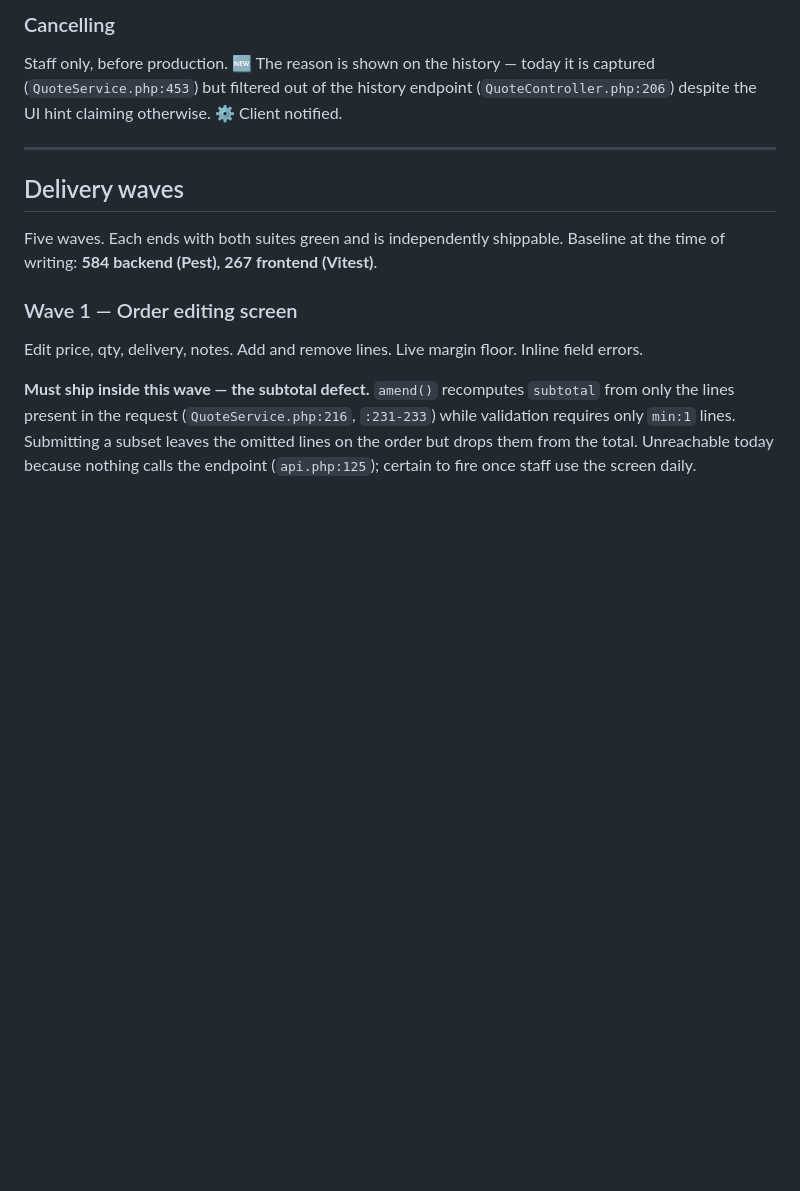
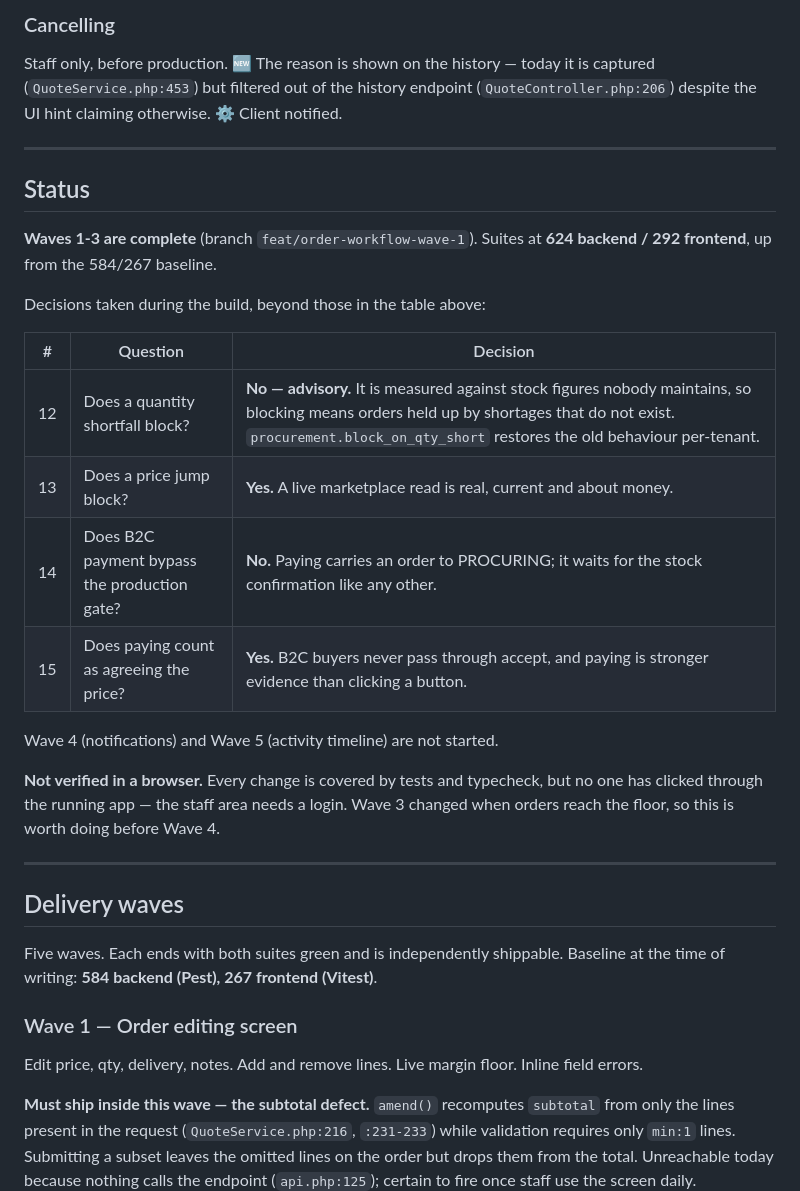
Before and after one commit to urikanww/gift-lab, a Markdown page: docs/ORDER_WORKFLOW_PLAN.md, the part around the change. GitHub-like rendering; blank space fills up the shorter version.

Commit message:
docs: record waves 1-3 as complete and the decisions taken
Four decisions were settled during the build rather than in the planning
conversation, and they are the kind that get re-litigated: what blocks
and what does not, and whether payment counts as agreeing a price.

Also records that nothing has been verified in a browser, so the next
session does not mistake green suites for a walked-through app.

Co-Authored-By: Claude Opus 4.8 <noreply@anthropic.com>

```diff
--- a/docs/ORDER_WORKFLOW_PLAN.md
+++ b/docs/ORDER_WORKFLOW_PLAN.md
@@ -172,6 +172,28 @@ is captured (`QuoteService.php:453`) but filtered out of the history endpoint
 
 ---
 
+## Status
+
+**Waves 1-3 are complete** (branch `feat/order-workflow-wave-1`). Suites at
+**624 backend / 292 frontend**, up from the 584/267 baseline.
+
+Decisions taken during the build, beyond those in the table above:
+
+| # | Question | Decision |
+|---|---|---|
+| 12 | Does a quantity shortfall block? | **No — advisory.** It is measured against stock figures nobody maintains, so blocking means orders held up by shortages that do not exist. `procurement.block_on_qty_short` restores the old behaviour per-tenant. |
+| 13 | Does a price jump block? | **Yes.** A live marketplace read is real, current and about money. |
+| 14 | Does B2C payment bypass the production gate? | **No.** Paying carries an order to PROCURING; it waits for the stock confirmation like any other. |
+| 15 | Does paying count as agreeing the price? | **Yes.** B2C buyers never pass through accept, and paying is stronger evidence than clicking a button. |
+
+Wave 4 (notifications) and Wave 5 (activity timeline) are not started.
+
+**Not verified in a browser.** Every change is covered by tests and typecheck,
+but no one has clicked through the running app — the staff area needs a login.
+Wave 3 changed when orders reach the floor, so this is worth doing before Wave 4.
+
+---
+
 ## Delivery waves
 
 Five waves. Each ends with both suites green and is independently shippable.
```
